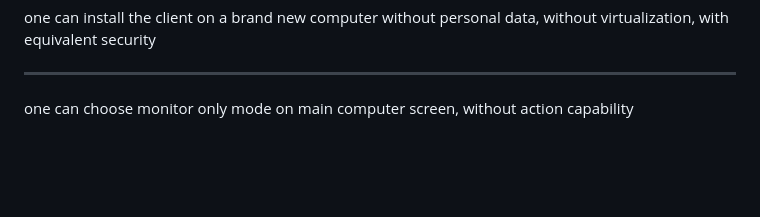
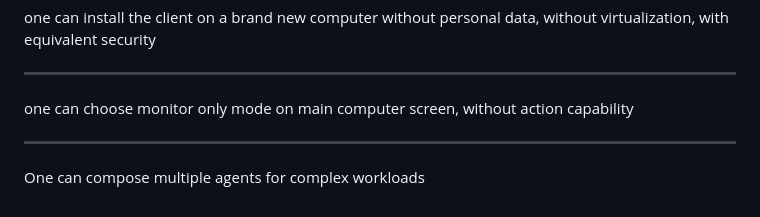
Before and after one commit to James4Ever0/openmule, a Markdown page: README.md, the part around the change. Rendered like a GitHub page; blank space fills up the shorter version.

```diff
--- a/README.md
+++ b/README.md
@@ -99,3 +99,7 @@ one can install the client on a brand new computer without personal data, withou
 ---
 
 one can choose monitor only mode on main computer screen, without action capability
+
+---
+
+One can compose multiple agents for complex workloads
```
